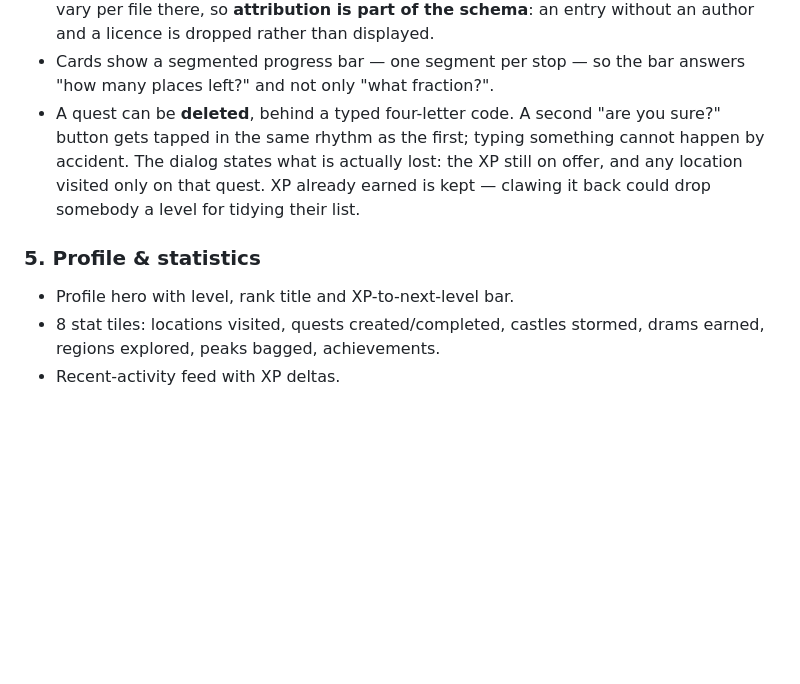
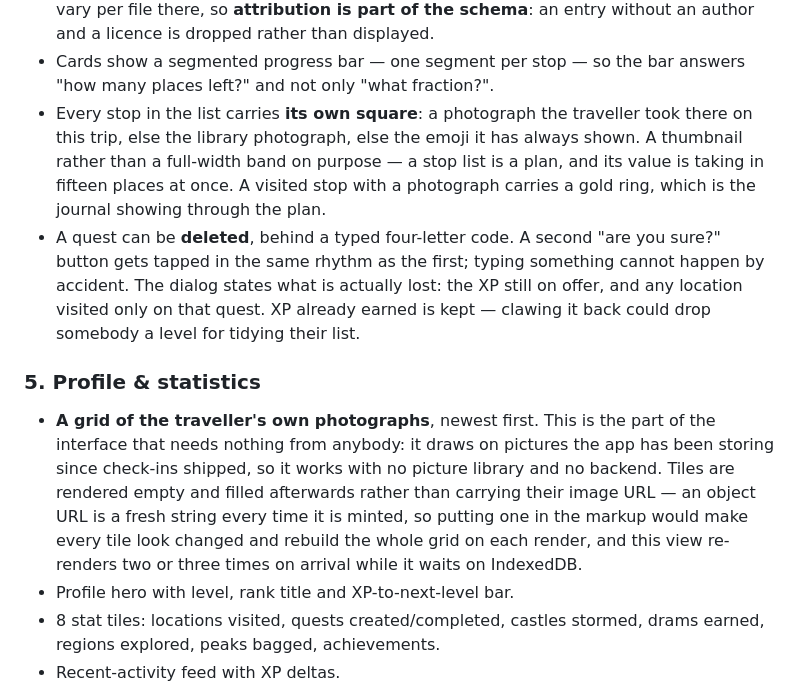
Before and after one commit to Airemvfx/braw-tourist-app, a Markdown page: FEATURES.md, the part around the change. Drawn GitHub-style; blank space fills up the shorter version.

Commit message:
Describe the image-led views in FEATURES
Co-Authored-By: Claude Opus 5 <noreply@anthropic.com>
Claude-Session: https://claude.ai/code/session_01Qo1eqnmm1MZzDBfRxzp3Bz

```diff
--- a/FEATURES.md
+++ b/FEATURES.md
@@ -124,6 +124,11 @@ Serve the folder with any static server and open `index.html`
   and a licence is dropped rather than displayed.
 - Cards show a segmented progress bar — one segment per stop — so the bar answers "how
   many places left?" and not only "what fraction?".
+- Every stop in the list carries **its own square**: a photograph the traveller took
+  there on this trip, else the library photograph, else the emoji it has always shown.
+  A thumbnail rather than a full-width band on purpose — a stop list is a plan, and its
+  value is taking in fifteen places at once. A visited stop with a photograph carries a
+  gold ring, which is the journal showing through the plan.
 - A quest can be **deleted**, behind a typed four-letter code. A second "are you sure?"
   button gets tapped in the same rhythm as the first; typing something cannot happen by
   accident. The dialog states what is actually lost: the XP still on offer, and any
@@ -131,6 +136,13 @@ Serve the folder with any static server and open `index.html`
   drop somebody a level for tidying their list.
 
 ### 5. Profile & statistics
+- **A grid of the traveller's own photographs**, newest first. This is the part of the
+  interface that needs nothing from anybody: it draws on pictures the app has been
+  storing since check-ins shipped, so it works with no picture library and no backend.
+  Tiles are rendered empty and filled afterwards rather than carrying their image URL —
+  an object URL is a fresh string every time it is minted, so putting one in the markup
+  would make every tile look changed and rebuild the whole grid on each render, and this
+  view re-renders two or three times on arrival while it waits on IndexedDB.
 - Profile hero with level, rank title and XP-to-next-level bar.
 - 8 stat tiles: locations visited, quests created/completed, castles stormed, drams earned,
   regions explored, peaks bagged, achievements.
```
